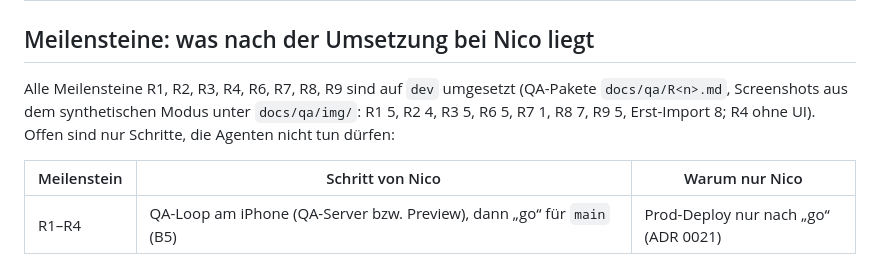
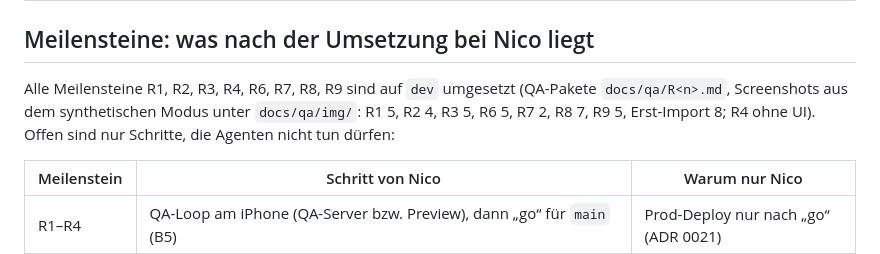
Before and after one commit to nico-hoff/email-agent, a Markdown page: docs/qa/BLOCKERS.md, the part around the change. Rendered like a GitHub page.

```diff
--- a/docs/qa/BLOCKERS.md
+++ b/docs/qa/BLOCKERS.md
@@ -47,7 +47,7 @@
 
 ## Meilensteine: was nach der Umsetzung bei Nico liegt
 
-Alle Meilensteine R1, R2, R3, R4, R6, R7, R8, R9 sind auf `dev` umgesetzt (QA-Pakete `docs/qa/R<n>.md`, Screenshots aus dem synthetischen Modus unter `docs/qa/img/`: R1 5, R2 4, R3 5, R6 5, R7 1, R8 7, R9 5, Erst-Import 8; R4 ohne UI). Offen sind nur Schritte, die Agenten nicht tun dürfen:
+Alle Meilensteine R1, R2, R3, R4, R6, R7, R8, R9 sind auf `dev` umgesetzt (QA-Pakete `docs/qa/R<n>.md`, Screenshots aus dem synthetischen Modus unter `docs/qa/img/`: R1 5, R2 4, R3 5, R6 5, R7 2, R8 7, R9 5, Erst-Import 8; R4 ohne UI). Offen sind nur Schritte, die Agenten nicht tun dürfen:
 
 | Meilenstein | Schritt von Nico | Warum nur Nico |
 |---|---|---|
```
Also changed, not shown: docs/qa/R7.md (+2 -0 lines), docs/qa/img/R7-detail-v2.png (added).
